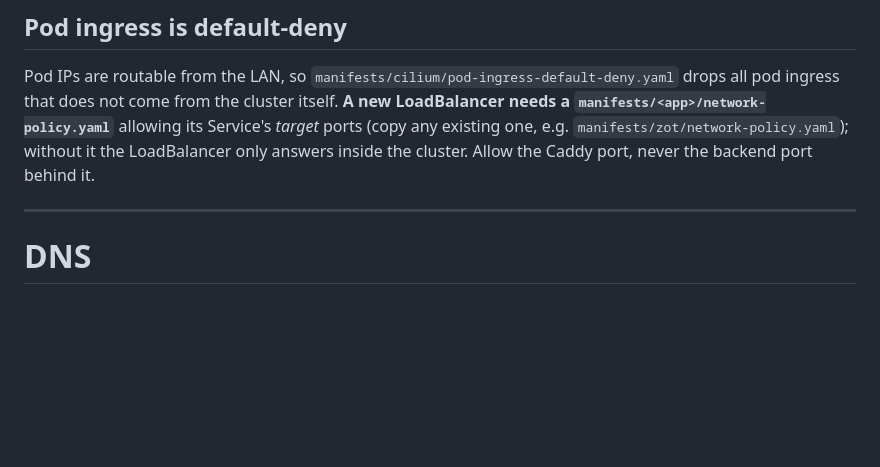
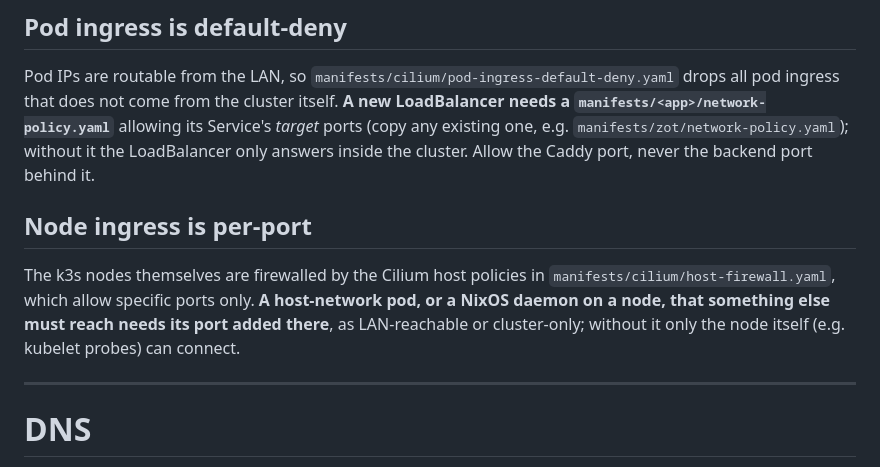
Before and after one commit to nickgarvey/homelab-monorepo, a Markdown page: k8s/AGENTS.md, the part around the change. GitHub-like rendering; blank space fills up the shorter version.

Commit message:
k8s/AGENTS.md: node ingress is per-port
Human Text:
None

LLM Text:

```diff
--- a/k8s/AGENTS.md
+++ b/k8s/AGENTS.md
@@ -86,6 +86,14 @@ needs a `manifests/<app>/network-policy.yaml`** allowing its Service's *target*
 LoadBalancer only answers inside the cluster. Allow the Caddy port, never the backend
 port behind it.
 
+## Node ingress is per-port
+
+The k3s nodes themselves are firewalled by the Cilium host policies in
+`manifests/cilium/host-firewall.yaml`, which allow specific ports only. **A
+host-network pod, or a NixOS daemon on a node, that something else must reach needs
+its port added there**, as LAN-reachable or cluster-only; without it only the node
+itself (e.g. kubelet probes) can connect.
+
 ---
 
 # DNS
```
